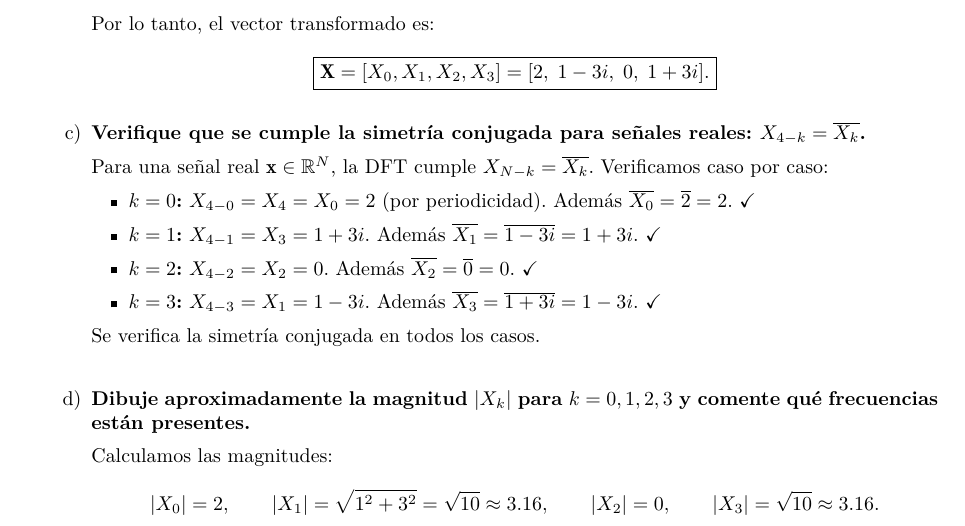
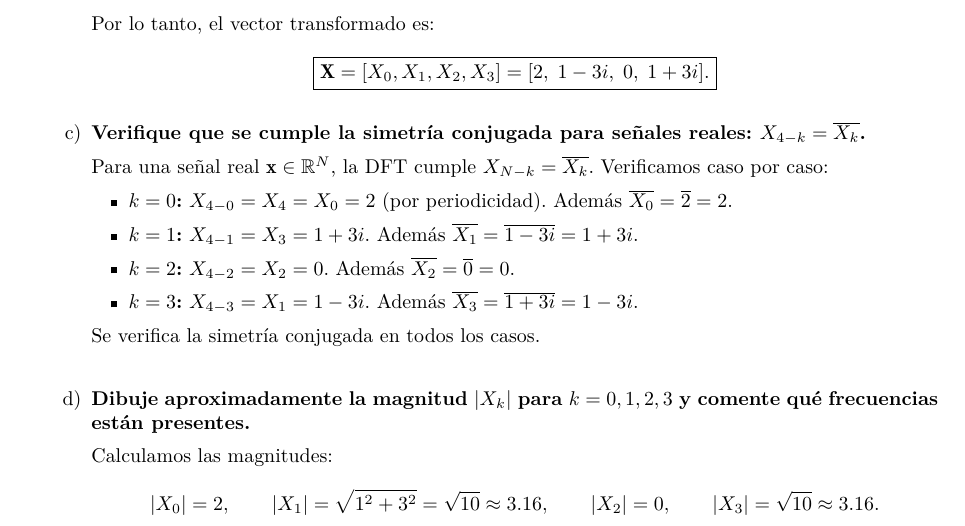
Before and after one commit to JSR-Mario/cuantica2, a LaTeX problem sheet (tareas/t3/latex/Practica3.tex, which reads tareas/t3/latex/contenidos/p1.tex): part of page 2 of 8, cut so that both start at the same text. Compiled offline with XeLaTeX.

Commit message:
fix(t3/p1): typo

```diff
--- a/tareas/t3/latex/contenidos/p1.tex
+++ b/tareas/t3/latex/contenidos/p1.tex
@@ -59,13 +59,13 @@ $\mathbf{x} = [x_0, x_1, x_2, x_3] = [1, 2, 0, -1]$.}
 	      Para una señal real $\mathbf{x} \in \mathbb{R}^N$, la DFT cumple $X_{N-k} = \overline{X_k}$. Verificamos caso por caso:
 
 	      \begin{itemize}
-		      \item \textbf{$k = 0$:} $X_{4-0} = X_4 = X_0 = 2$ (por periodicidad). Además $\overline{X_0} = \overline{2} = 2$. \checkmark
+		      \item \textbf{$k = 0$:} $X_{4-0} = X_4 = X_0 = 2$ (por periodicidad). Además $\overline{X_0} = \overline{2} = 2$.
 
-		      \item \textbf{$k = 1$:} $X_{4-1} = X_3 = 1 + 3i$. Además $\overline{X_1} = \overline{1 - 3i} = 1 + 3i$. \checkmark
+		      \item \textbf{$k = 1$:} $X_{4-1} = X_3 = 1 + 3i$. Además $\overline{X_1} = \overline{1 - 3i} = 1 + 3i$.
 
-		      \item \textbf{$k = 2$:} $X_{4-2} = X_2 = 0$. Además $\overline{X_2} = \overline{0} = 0$. \checkmark
+		      \item \textbf{$k = 2$:} $X_{4-2} = X_2 = 0$. Además $\overline{X_2} = \overline{0} = 0$.
 
-		      \item \textbf{$k = 3$:} $X_{4-3} = X_1 = 1 - 3i$. Además $\overline{X_3} = \overline{1 + 3i} = 1 - 3i$. \checkmark
+		      \item \textbf{$k = 3$:} $X_{4-3} = X_1 = 1 - 3i$. Además $\overline{X_3} = \overline{1 + 3i} = 1 - 3i$.
 	      \end{itemize}
 
 	      Se verifica la simetría conjugada en todos los casos.
```
